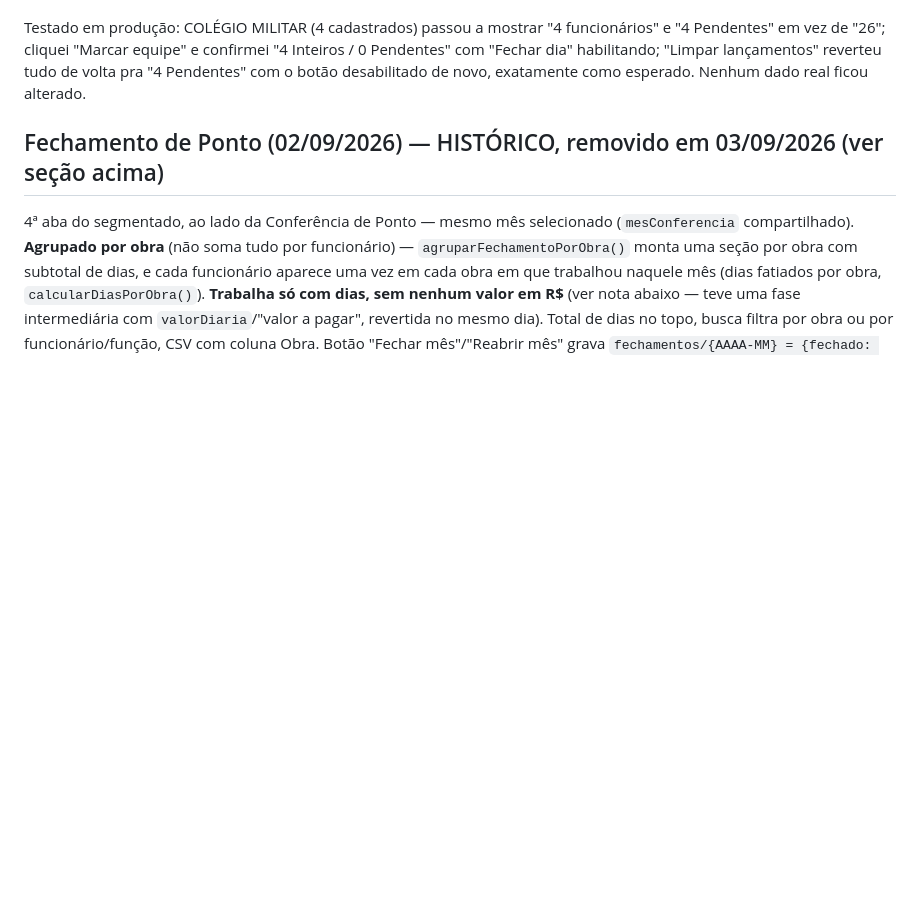
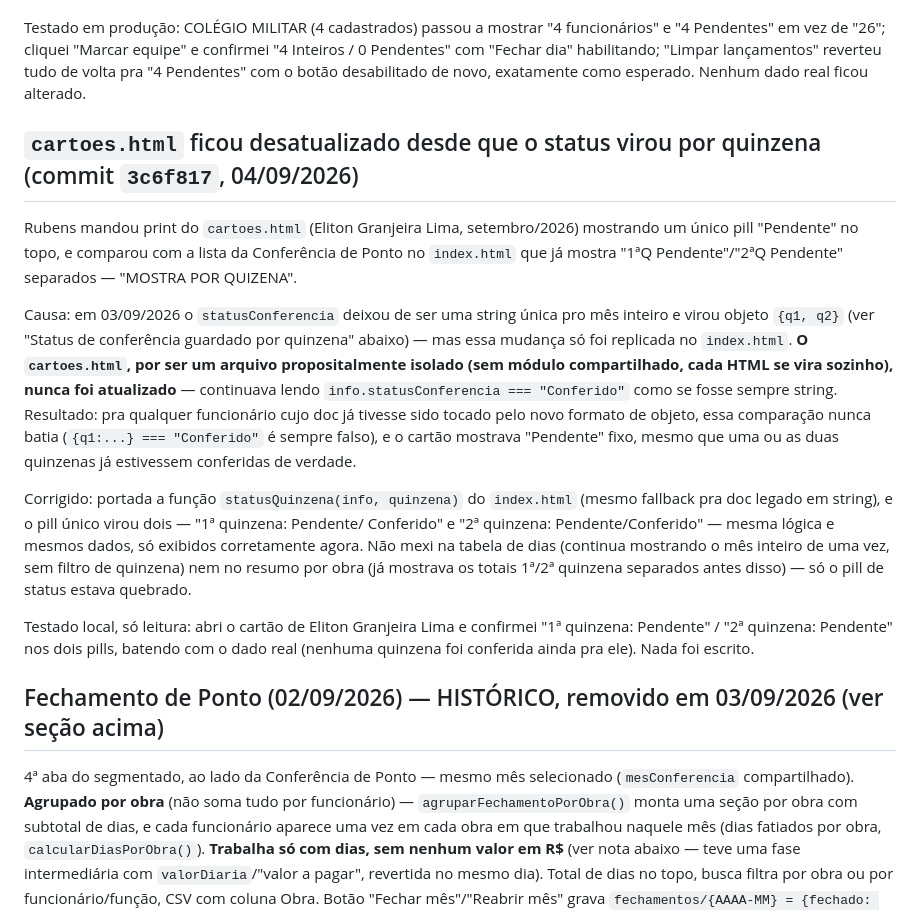
Before and after one commit to rubinho106-hash/equipe-concretta, a Markdown page: CLAUDE.md, the part around the change. Rendered like a GitHub page; blank space fills up the shorter version.

Commit message:
Documentar fix de status por quinzena no cartoes.html

```diff
--- a/CLAUDE.md
+++ b/CLAUDE.md
@@ -611,6 +611,33 @@ Pendentes" em vez de "26"; cliquei "Marcar equipe" e confirmei "4 Inteiros / 0 P
 "Fechar dia" habilitando; "Limpar lançamentos" reverteu tudo de volta pra "4 Pendentes" com
 o botão desabilitado de novo, exatamente como esperado. Nenhum dado real ficou alterado.
 
+## `cartoes.html` ficou desatualizado desde que o status virou por quinzena (commit `3c6f817`, 04/09/2026)
+
+Rubens mandou print do `cartoes.html` (Eliton Granjeira Lima, setembro/2026) mostrando um
+único pill "Pendente" no topo, e comparou com a lista da Conferência de Ponto no `index.html`
+que já mostra "1ªQ Pendente"/"2ªQ Pendente" separados — "MOSTRA POR QUIZENA".
+
+Causa: em 03/09/2026 o `statusConferencia` deixou de ser uma string única pro mês inteiro e
+virou objeto `{q1, q2}` (ver "Status de conferência guardado por quinzena" abaixo) — mas essa
+mudança só foi replicada no `index.html`. **O `cartoes.html`, por ser um arquivo
+propositalmente isolado (sem módulo compartilhado, cada HTML se vira sozinho), nunca foi
+atualizado** — continuava lendo `info.statusConferencia === "Conferido"` como se fosse
+sempre string. Resultado: pra qualquer funcionário cujo doc já tivesse sido tocado pelo novo
+formato de objeto, essa comparação nunca batia (`{q1:...} === "Conferido"` é sempre falso), e
+o cartão mostrava "Pendente" fixo, mesmo que uma ou as duas quinzenas já estivessem
+conferidas de verdade.
+
+Corrigido: portada a função `statusQuinzena(info, quinzena)` do `index.html` (mesmo
+fallback pra doc legado em string), e o pill único virou dois — "1ª quinzena: Pendente/
+Conferido" e "2ª quinzena: Pendente/Conferido" — mesma lógica e mesmos dados, só exibidos
+corretamente agora. Não mexi na tabela de dias (continua mostrando o mês inteiro de uma vez,
+sem filtro de quinzena) nem no resumo por obra (já mostrava os totais 1ª/2ª quinzena
+separados antes disso) — só o pill de status estava quebrado.
+
+Testado local, só leitura: abri o cartão de Eliton Granjeira Lima e confirmei "1ª quinzena:
+Pendente" / "2ª quinzena: Pendente" nos dois pills, batendo com o dado real (nenhuma
+quinzena foi conferida ainda pra ele). Nada foi escrito.
+
 ## Fechamento de Ponto (02/09/2026) — HISTÓRICO, removido em 03/09/2026 (ver seção acima)
 
 4ª aba do segmentado, ao lado da Conferência de Ponto — mesmo mês selecionado (`mesConferencia`
```
